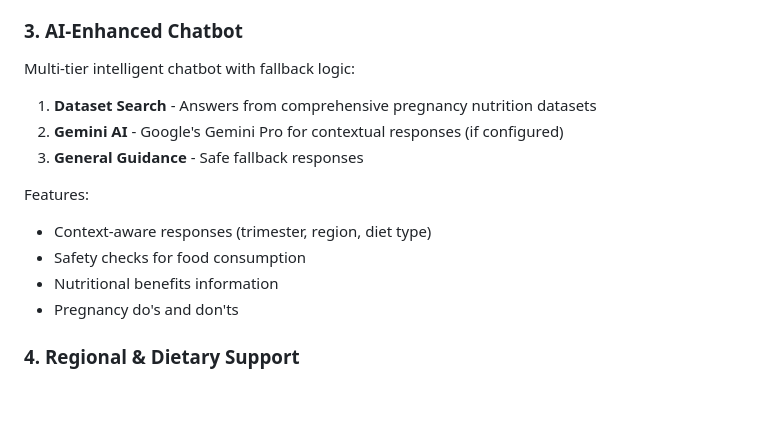
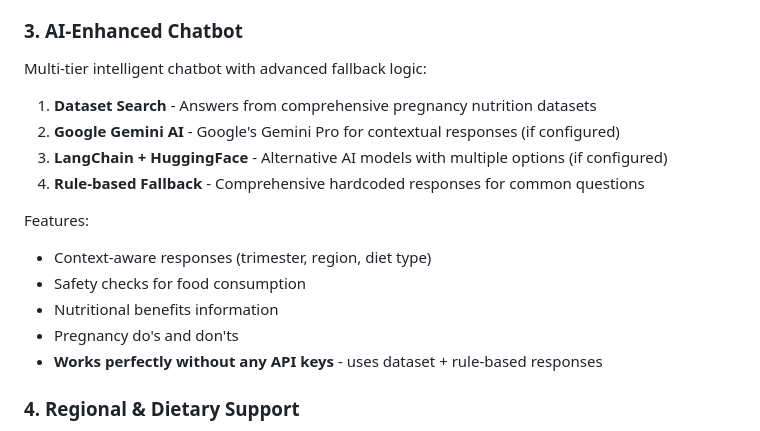
Before and after one commit to tejaslakshmangith/ibaby, a Markdown page: README.md, the part around one of its changes. GitHub-like rendering; blank space fills up the shorter version.

```diff
--- a/README.md
+++ b/README.md
@@ -25,16 +25,18 @@ Each nutrient shows:
 - Color-coded status (✅ Good, ⚠️ Needs Attention, ❌ Deficient)
 
 ### 3. AI-Enhanced Chatbot
-Multi-tier intelligent chatbot with fallback logic:
+Multi-tier intelligent chatbot with advanced fallback logic:
 1. **Dataset Search** - Answers from comprehensive pregnancy nutrition datasets
-2. **Gemini AI** - Google's Gemini Pro for contextual responses (if configured)
-3. **General Guidance** - Safe fallback responses
+2. **Google Gemini AI** - Google's Gemini Pro for contextual responses (if configured)
+3. **LangChain + HuggingFace** - Alternative AI models with multiple options (if configured)
+4. **Rule-based Fallback** - Comprehensive hardcoded responses for common questions
 
 Features:
 - Context-aware responses (trimester, region, diet type)
 - Safety checks for food consumption
 - Nutritional benefits information
 - Pregnancy do's and don'ts
+- **Works perfectly without any API keys** - uses dataset + rule-based responses
 
 ### 4. Regional & Dietary Support
 - **Regions**: North Indian, South Indian cuisines
```
Also changed, not shown: other parts of README.md (+36 -5 lines), docs/AI_INTEGRATION.md (added, +209 -0 lines).
